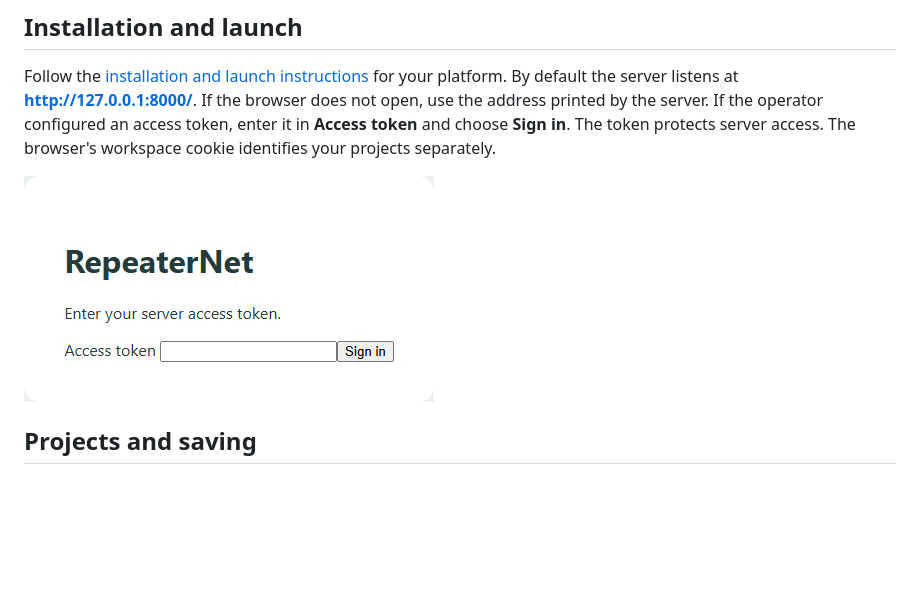
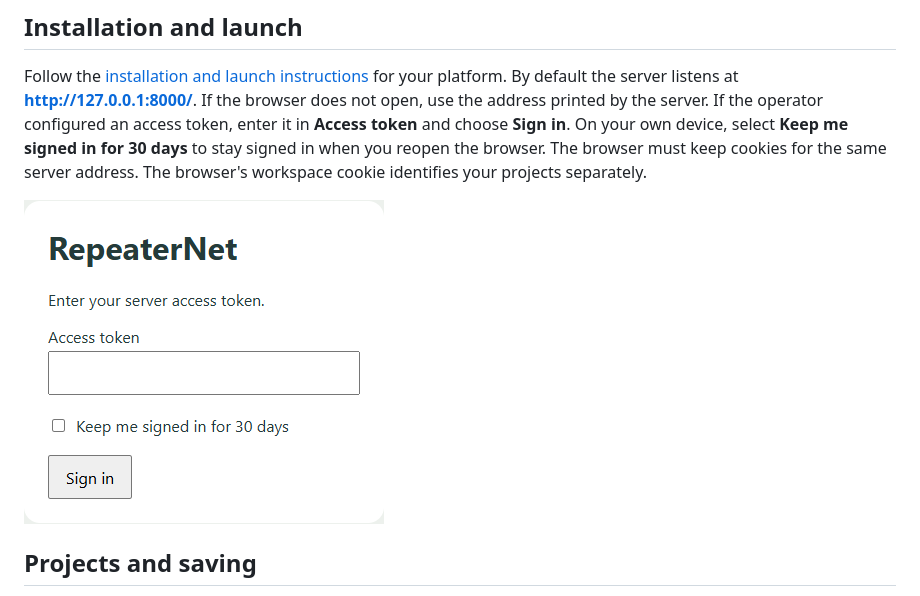
Before and after one commit to fredriknk/repeaternet, a Markdown page: docs/USER_GUIDE.md, the part around the change. Rendered like a GitHub page; pictures changed too: docs/images/token-sign-in.png; blank space fills up the shorter version.

```diff
--- a/docs/USER_GUIDE.md
+++ b/docs/USER_GUIDE.md
@@ -38,8 +38,9 @@ Follow the [installation and launch instructions](../README.md) for your
 platform. By default the server listens at **http://127.0.0.1:8000/**. If the
 browser does not open, use the address printed by the server. If the operator
 configured an access token, enter it in **Access token** and choose **Sign in**.
-The token protects server access. The browser's workspace cookie identifies
-your projects separately.
+On your own device, select **Keep me signed in for 30 days** to stay signed in
+when you reopen the browser. The browser must keep cookies for the same server
+address. The browser's workspace cookie identifies your projects separately.
 
 ![Sign-in form asking for the server access token](images/token-sign-in.png)
 
```
Also changed, not shown: rust/README.md (+1 -1 lines), 5 other files.
